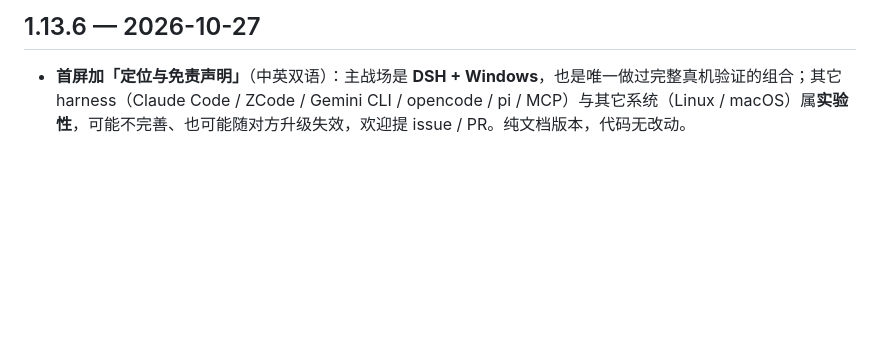
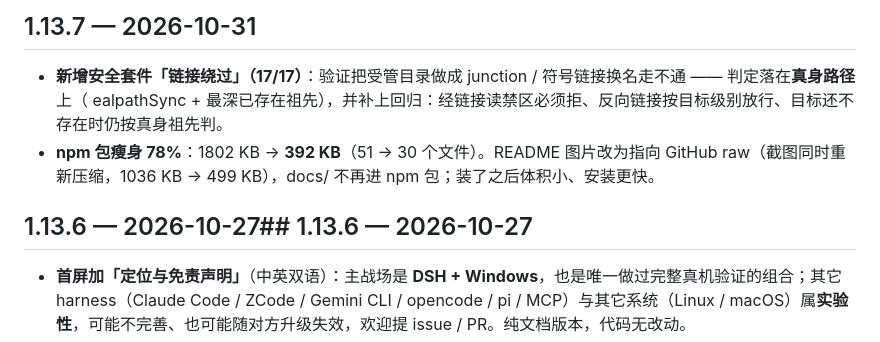
Before and after one commit to huanlin-labs/dsh-isolation-gate, a Markdown page: CHANGELOG.md, the part around the change. Rendered like a GitHub page; blank space fills up the shorter version.

```diff
--- a/CHANGELOG.md
+++ b/CHANGELOG.md
@@ -1,4 +1,10 @@
-## 1.13.6 — 2026-10-27
+## 1.13.7 — 2026-10-31
+
+- **新增安全套件「链接绕过」（17/17）**：验证把受管目录做成 junction / 符号链接换名走不通 —— 判定落在**真身路径**上（
+ealpathSync + 最深已存在祖先），并补上回归：经链接读禁区必须拒、反向链接按目标级别放行、目标还不存在时仍按真身祖先判。
+- **npm 包瘦身 78%**：1802 KB → **392 KB**（51 → 30 个文件）。README 图片改为指向 GitHub raw（截图同时重新压缩，1036 KB → 499 KB），docs/ 不再进 npm 包；装了之后体积小、安装更快。
+
+## 1.13.6 — 2026-10-27## 1.13.6 — 2026-10-27
 
 - **首屏加「定位与免责声明」**（中英双语）：主战场是 **DSH + Windows**，也是唯一做过完整真机验证的组合；其它 harness（Claude Code / ZCode / Gemini CLI / opencode / pi / MCP）与其它系统（Linux / macOS）属**实验性**，可能不完善、也可能随对方升级失效，欢迎提 issue / PR。纯文档版本，代码无改动。
 - 顺手修正英文 README 里过期的套件数（15/15 → 16/16）。
```
Also changed, not shown: README.en.md (+2 -2 lines), README.md (+12 -12 lines), docs/screenshots/01-overview.png, docs/screenshots/02-group.png, docs/screenshots/04-audit.png, docs/screenshots/05-special-profile.png, 4 other files.
